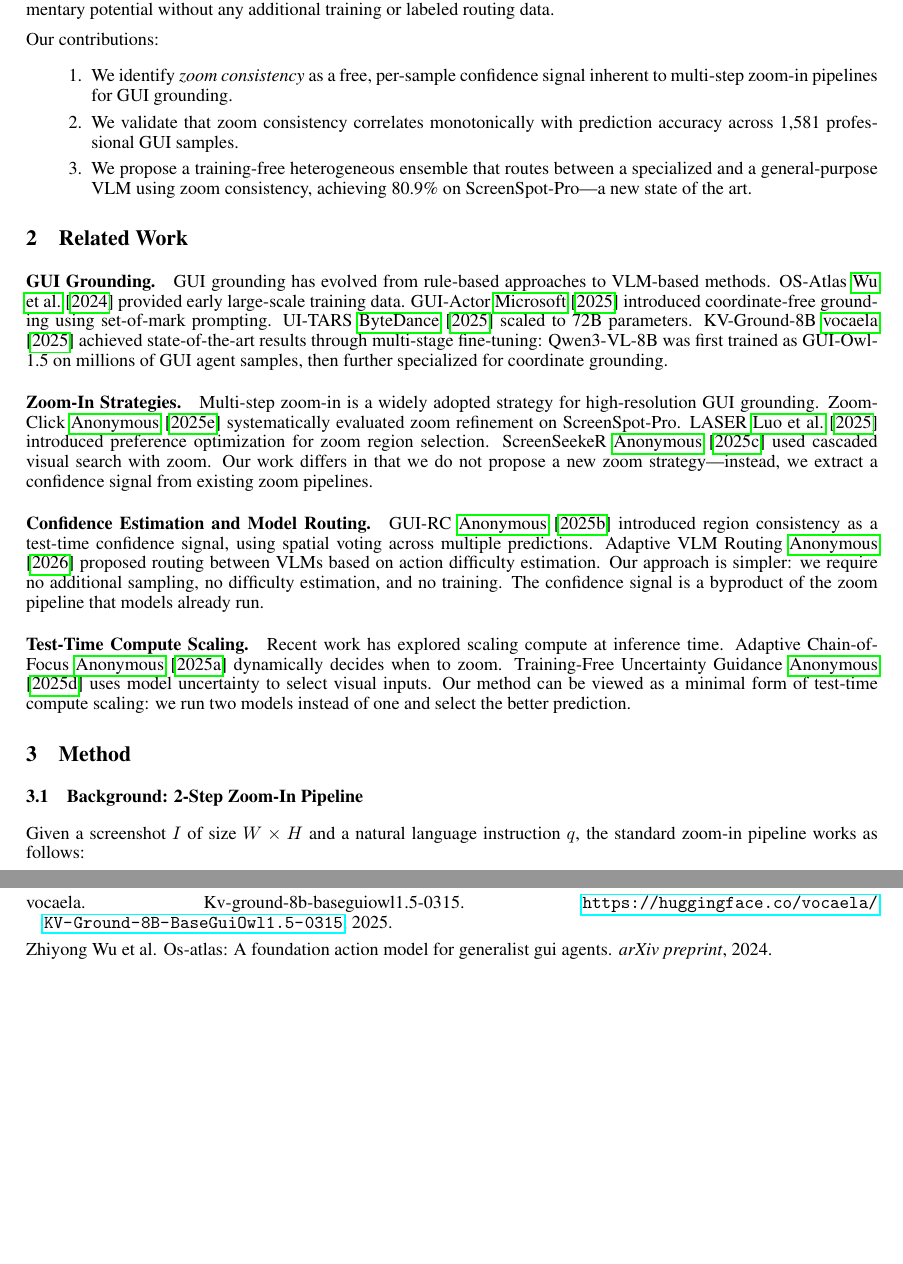
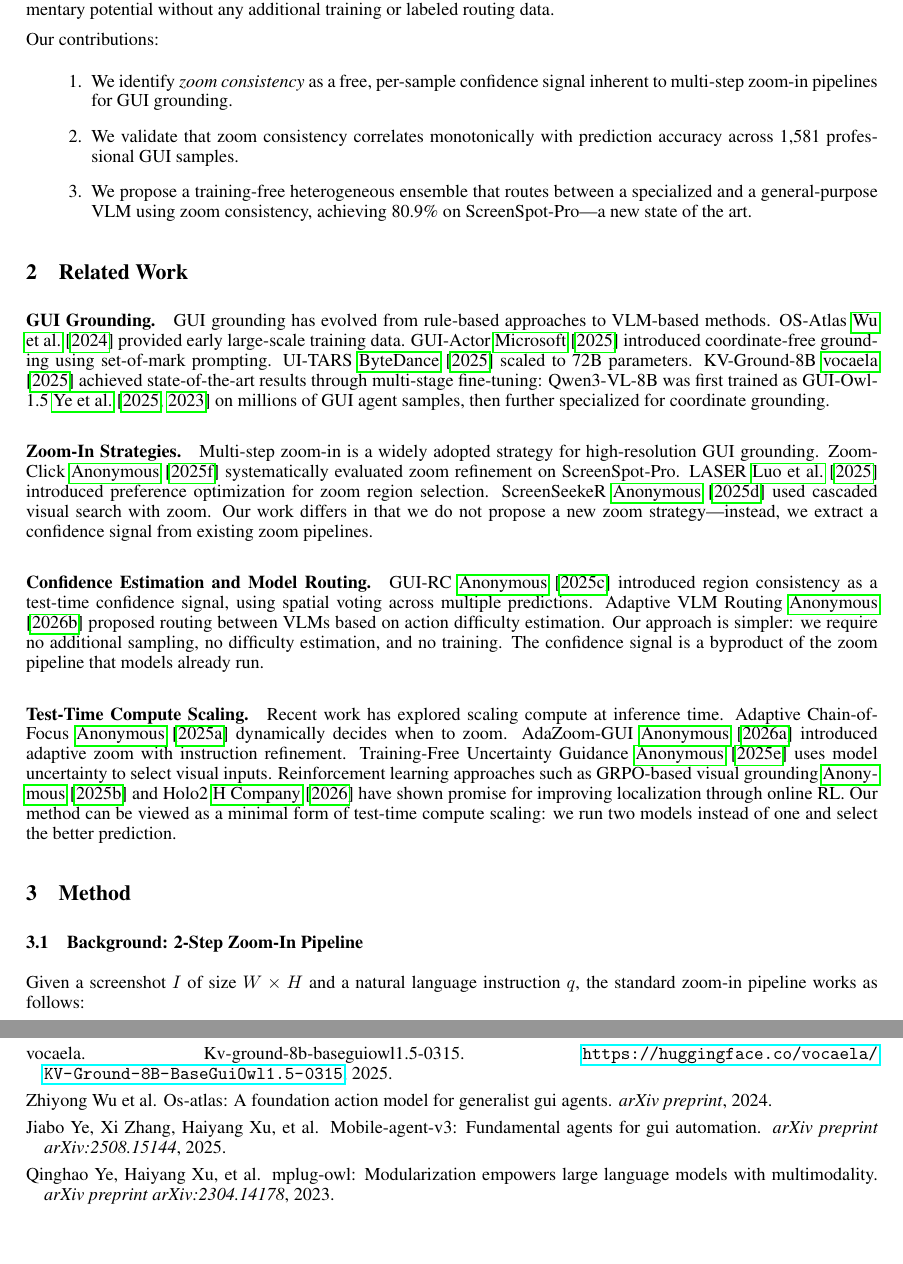
Before and after one commit to omxyz/zoom-consistency-routing, a LaTeX paper (arxiv/main.tex, which reads arxiv/references.bib): two parts of pages 2 and 6 of 7 before the commit and two parts of pages 2 and 7 of 8 after it, joined at a grey line, cut so that both start at the same text. Compiled offline with pdfLaTeX.

Commit message:
Add references: ScreenSpot-Pro repo, GUI-Owl, Holo2, AdaZoom-GUI, GRPO, mPLUG-Owl
Co-Authored-By: Claude Opus 4.6 (1M context) <noreply@anthropic.com>

```diff
--- a/arxiv/main.tex
+++ b/arxiv/main.tex
@@ -52,7 +52,7 @@ Our contributions:
 \section{Related Work}
 
 \paragraph{GUI Grounding.}
-GUI grounding has evolved from rule-based approaches to VLM-based methods. OS-Atlas~\cite{osatlas} provided early large-scale training data. GUI-Actor~\cite{guiactor} introduced coordinate-free grounding using set-of-mark prompting. UI-TARS~\cite{uitars} scaled to 72B parameters. KV-Ground-8B~\cite{kvground} achieved state-of-the-art results through multi-stage fine-tuning: Qwen3-VL-8B was first trained as GUI-Owl-1.5 on millions of GUI agent samples, then further specialized for coordinate grounding.
+GUI grounding has evolved from rule-based approaches to VLM-based methods. OS-Atlas~\cite{osatlas} provided early large-scale training data. GUI-Actor~\cite{guiactor} introduced coordinate-free grounding using set-of-mark prompting. UI-TARS~\cite{uitars} scaled to 72B parameters. KV-Ground-8B~\cite{kvground} achieved state-of-the-art results through multi-stage fine-tuning: Qwen3-VL-8B was first trained as GUI-Owl-1.5~\cite{guiowl,mplugowl} on millions of GUI agent samples, then further specialized for coordinate grounding.
 
 \paragraph{Zoom-In Strategies.}
 Multi-step zoom-in is a widely adopted strategy for high-resolution GUI grounding. ZoomClick~\cite{zoomclick} systematically evaluated zoom refinement on ScreenSpot-Pro. LASER~\cite{laser} introduced preference optimization for zoom region selection. ScreenSeekeR~\cite{screenseeker} used cascaded visual search with zoom. Our work differs in that we do not propose a new zoom strategy---instead, we extract a confidence signal from existing zoom pipelines.
@@ -61,7 +61,7 @@ Multi-step zoom-in is a widely adopted strategy for high-resolution GUI groundin
 GUI-RC~\cite{guirc} introduced region consistency as a test-time confidence signal, using spatial voting across multiple predictions. Adaptive VLM Routing~\cite{avr} proposed routing between VLMs based on action difficulty estimation. Our approach is simpler: we require no additional sampling, no difficulty estimation, and no training. The confidence signal is a byproduct of the zoom pipeline that models already run.
 
 \paragraph{Test-Time Compute Scaling.}
-Recent work has explored scaling compute at inference time. Adaptive Chain-of-Focus~\cite{adaptivecof} dynamically decides when to zoom. Training-Free Uncertainty Guidance~\cite{uncertaintyguidance} uses model uncertainty to select visual inputs. Our method can be viewed as a minimal form of test-time compute scaling: we run two models instead of one and select the better prediction.
+Recent work has explored scaling compute at inference time. Adaptive Chain-of-Focus~\cite{adaptivecof} dynamically decides when to zoom. AdaZoom-GUI~\cite{adazoomgui} introduced adaptive zoom with instruction refinement. Training-Free Uncertainty Guidance~\cite{uncertaintyguidance} uses model uncertainty to select visual inputs. Reinforcement learning approaches such as GRPO-based visual grounding~\cite{guigrpo} and Holo2~\cite{holo2} have shown promise for improving localization through online RL. Our method can be viewed as a minimal form of test-time compute scaling: we run two models instead of one and select the better prediction.
 
 \section{Method}
 
--- a/arxiv/references.bib
+++ b/arxiv/references.bib
@@ -89,0 +99,7 @@
+  title={Mobile-Agent-v3: Fundamental Agents for GUI Automation},
+  author={Ye, Jiabo and Zhang, Xi and Xu, Haiyang and others},
+  journal={arXiv preprint arXiv:2508.15144},
+  year={2025}
+}
+
+@misc{holo2,
@@ -89,0 +114,17 @@
+  author={Anonymous},
+  journal={arXiv preprint arXiv:2505.12370},
+  year={2025}
+}
+
+@article{adazoomgui,
+  title={AdaZoom-GUI: Adaptive Zoom-based GUI Grounding with Instruction Refinement},
+  author={Anonymous},
+  journal={arXiv preprint arXiv:2603.17441},
+  year={2026}
+}
+
+@article{mplugowl,
+  title={mPLUG-Owl: Modularization Empowers Large Language Models with Multimodality},
+  author={Ye, Qinghao and Xu, Haiyang and others},
+  journal={arXiv preprint arXiv:2304.14178},
+  year={2023}
```
Also changed, not shown: arxiv/main.tex (2 more changed lines), arxiv/references.bib (25 more changed lines).
